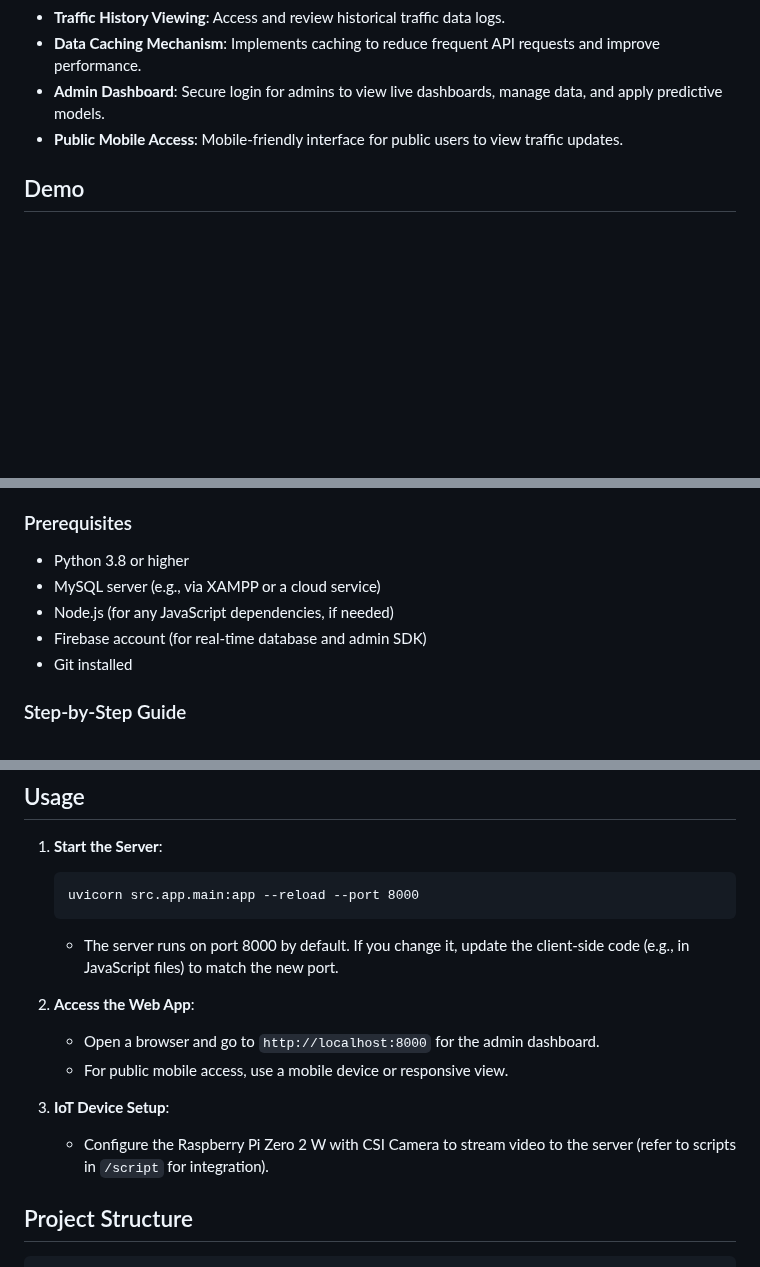
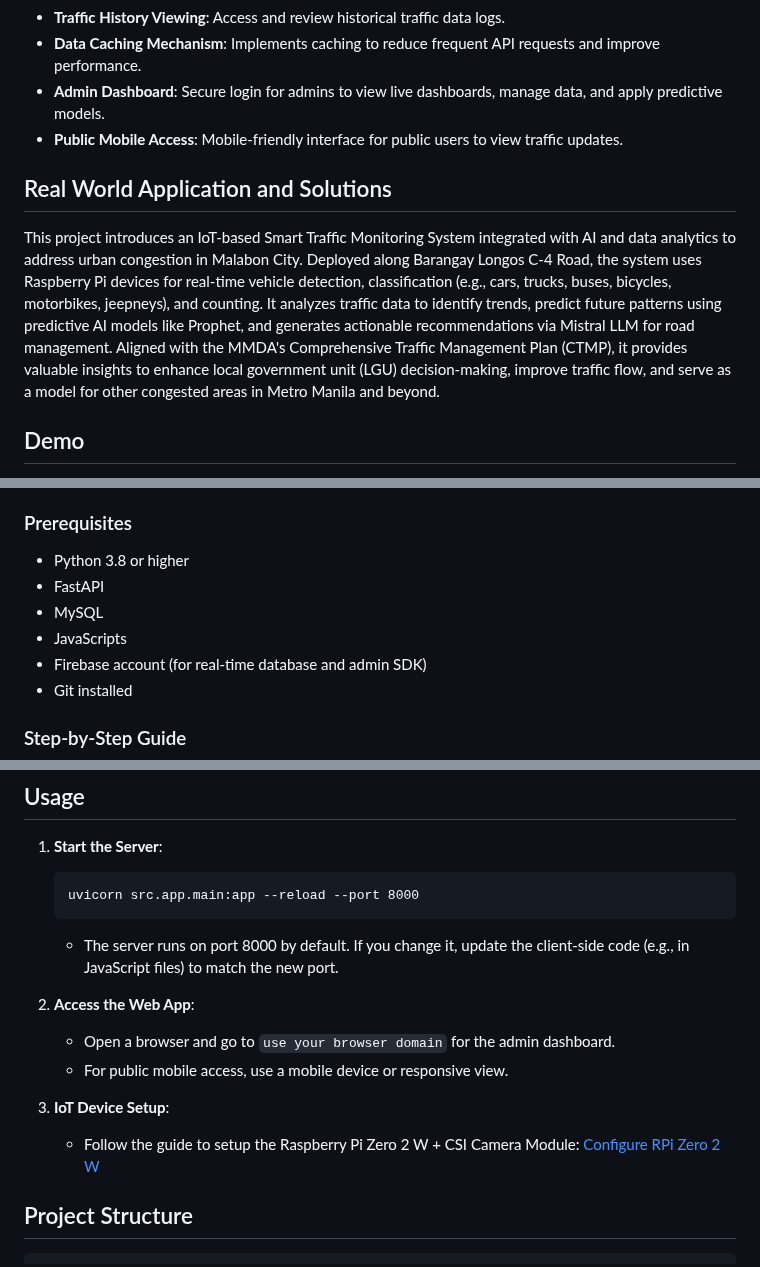
Before and after one commit to BenjiBenji20/smart_traffic_monitoring_system, a Markdown page: README.md, 3 parts joined by grey strips. Rendered like a GitHub page; blank space fills up the shorter version.

```diff
--- a/README.md
+++ b/README.md
@@ -49,6 +52,11 @@ This IoT-based smart traffic monitoring system uses real-time video feeds from R
 - **Admin Dashboard**: Secure login for admins to view live dashboards, manage data, and apply predictive models.
 - **Public Mobile Access**: Mobile-friendly interface for public users to view traffic updates.
 
+## Real World Application and Solutions
+<p>
+This project introduces an IoT-based Smart Traffic Monitoring System integrated with AI and data analytics to address urban congestion in Malabon City. Deployed along Barangay Longos C-4 Road, the system uses Raspberry Pi devices for real-time vehicle detection, classification (e.g., cars, trucks, buses, bicycles, motorbikes, jeepneys), and counting. It analyzes traffic data to identify trends, predict future patterns using predictive AI models like Prophet, and generates actionable recommendations via Mistral LLM for road management. Aligned with the MMDA's Comprehensive Traffic Management Plan (CTMP), it provides valuable insights to enhance local government unit (LGU) decision-making, improve traffic flow, and serve as a model for other congested areas in Metro Manila and beyond.
+</p>
+
 ## Demo
 
 Watch a short demo video showcasing the system's real-time vehicle detection, traffic prediction, and dashboard features.
@@ -62,8 +74,9 @@ This guide assumes you have basic knowledge of command-line tools. We'll set up
 ### Prerequisites
 
 - Python 3.8 or higher
-- MySQL server (e.g., via XAMPP or a cloud service)
-- Node.js (for any JavaScript dependencies, if needed)
+- FastAPI
+- MySQL
+- JavaScripts
 - Firebase account (for real-time database and admin SDK)
 - Git installed
 
@@ -107,11 +120,12 @@ This guide assumes you have basic knowledge of command-line tools. We'll set up
    - The server runs on port 8000 by default. If you change it, update the client-side code (e.g., in JavaScript files) to match the new port.
 
 2. **Access the Web App**:
-   - Open a browser and go to `http://localhost:8000` for the admin dashboard.
+   - Open a browser and go to `use your browser domain` for the admin dashboard.
    - For public mobile access, use a mobile device or responsive view.
 
 3. **IoT Device Setup**:
-   - Configure the Raspberry Pi Zero 2 W with CSI Camera to stream video to the server (refer to scripts in `/script` for integration).
+   - Follow the guide to setup the Raspberry Pi Zero 2 W + CSI Camera Module:
+   <a href="https://github.com/BenjiBenji20/RPi-Zero-2-W-MJPEG-Streaming.git" target="_blank">Configure RPi Zero 2 W</a>
 
 ## Project Structure
 
```
Also changed, not shown: other parts of README.md (+11 -4 lines).
